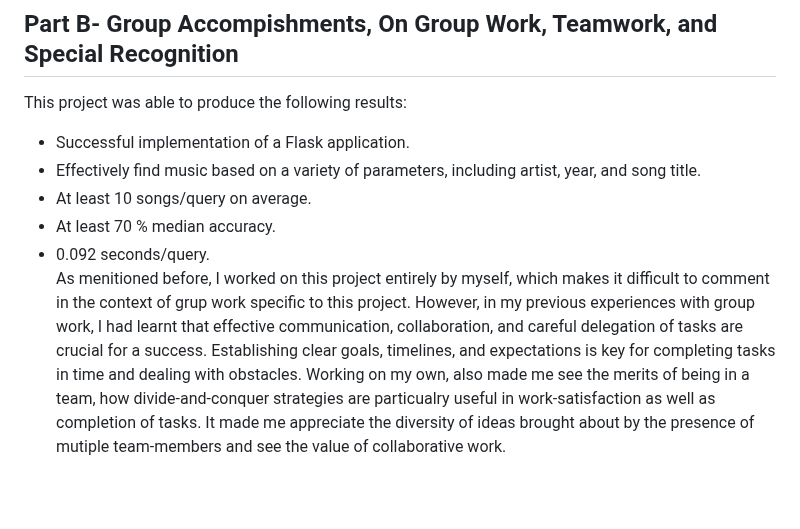
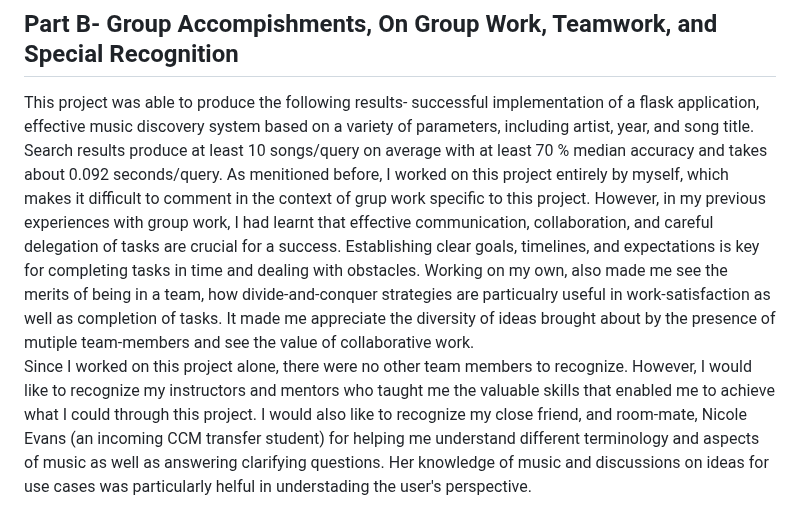
Before and after one commit to qasimza/senior-design-spring, a Markdown page: hw-essays-spring/FINAL_ASSESSMENT_SPRING.md, the part around the change. GitHub-like rendering; blank space fills up the shorter version.

```diff
--- a/hw-essays-spring/FINAL_ASSESSMENT_SPRING.md
+++ b/hw-essays-spring/FINAL_ASSESSMENT_SPRING.md
@@ -6,11 +6,5 @@ Being the only person on my team, I worked on this project start to end. This me
 This project was a great learning experience for me in a lot of ways. While doing the entire project by myself was evidently a formidable challenge, it gave me the opportunity to control and develop something entirely according to how I choose. I decided to take risks by trying to develop an Ionic application (something that I have never worked with). Although, I had to switch to a Flask Web-application to focus more on the reccomendation system as well as deal with personal challenges, I gained valuable insight on mobile app development using Ionic. Furhtermore, I learned about measures of similarity beyond what was taght in class (Example: rbf (Radial Basis Function). I also learned about various clasification/clustering algorithms such as DBSCAN/HDBSCAN and Agglomerative Clustering. I experienced first-hand, the challenges of clustering high-dimensional data as well as the importance of dimensionality reduction.
 
 ## Part B- Group Accompishments, On Group Work, Teamwork, and Special Recognition
-This project was able to produce the following results:
- - Successful implementation of a Flask application.
- - Effectively find music based on a variety of parameters, including artist, year, and song title.
- - At least 10 songs/query on average.
- - At least 70 % median accuracy.
- - 0.092 seconds/query.
-As menitioned before, I worked on this project entirely by myself, which makes it difficult to comment in the context of grup work specific to this project. However,
-in my previous experiences with group work, I had learnt that effective communication, collaboration, and careful delegation of tasks are crucial for a success. Establishing clear goals, timelines, and expectations is key for completing tasks in time and dealing with obstacles. Working on my own, also made me see the merits of being in a team, how divide-and-conquer strategies are particualry useful in work-satisfaction as well as completion of tasks. It made me appreciate the diversity of ideas brought about by the presence of mutiple team-members and see the value of collaborative work.
+This project was able to produce the following results- successful implementation of a flask application, effective music discovery system based on a variety of parameters, including artist, year, and song title. Search results produce at least 10 songs/query on average with at least 70 % median accuracy and takes about 0.092 seconds/query. As menitioned before, I worked on this project entirely by myself, which makes it difficult to comment in the context of grup work specific to this project. However, in my previous experiences with group work, I had learnt that effective communication, collaboration, and careful delegation of tasks are crucial for a success. Establishing clear goals, timelines, and expectations is key for completing tasks in time and dealing with obstacles. Working on my own, also made me see the merits of being in a team, how divide-and-conquer strategies are particualry useful in work-satisfaction as well as completion of tasks. It made me appreciate the diversity of ideas brought about by the presence of mutiple team-members and see the value of collaborative work.
+Since I worked on this project alone, there were no other team members to recognize. However, I would like to recognize my instructors and mentors who taught me the valuable skills that enabled me to achieve what I could through this project. I would also like to recognize my close friend, and room-mate, Nicole Evans (an incoming CCM transfer student) for helping me understand different terminology and aspects of music as well as answering clarifying questions. Her knowledge of music and discussions on ideas for use cases was particularly helful in understading the user's perspective.
```
